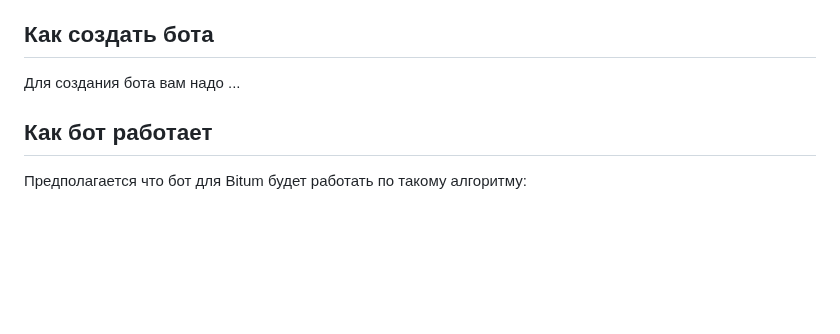
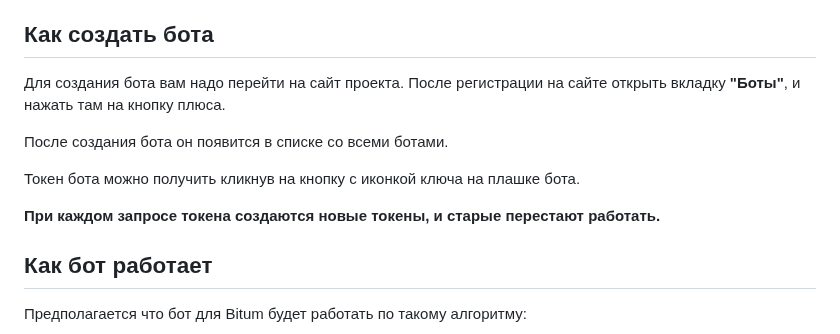
Before and after one commit to radyshenkya/bitum, a Markdown page: API.md, the part around the change. GitHub-like rendering; blank space fills up the shorter version.

```diff
--- a/API.md
+++ b/API.md
@@ -3,7 +3,13 @@
 Работает оно по протоколу HTTP, использует в основном JSON сообщения
 
 ## Как создать бота
-Для создания бота вам надо ...
+Для создания бота вам надо перейти на сайт проекта. После регистрации на сайте открыть вкладку **"Боты"**, и нажать там на кнопку плюса.
+
+После создания бота он появится в списке со всеми ботами.
+
+Токен бота можно получить кликнув на кнопку с иконкой ключа на плашке бота.
+
+**При каждом запросе токена создаются новые токены, и старые перестают работать.**
 
 ## Как бот работает
 Предполагается что бот для Bitum будет работать по такому алгоритму:
```
